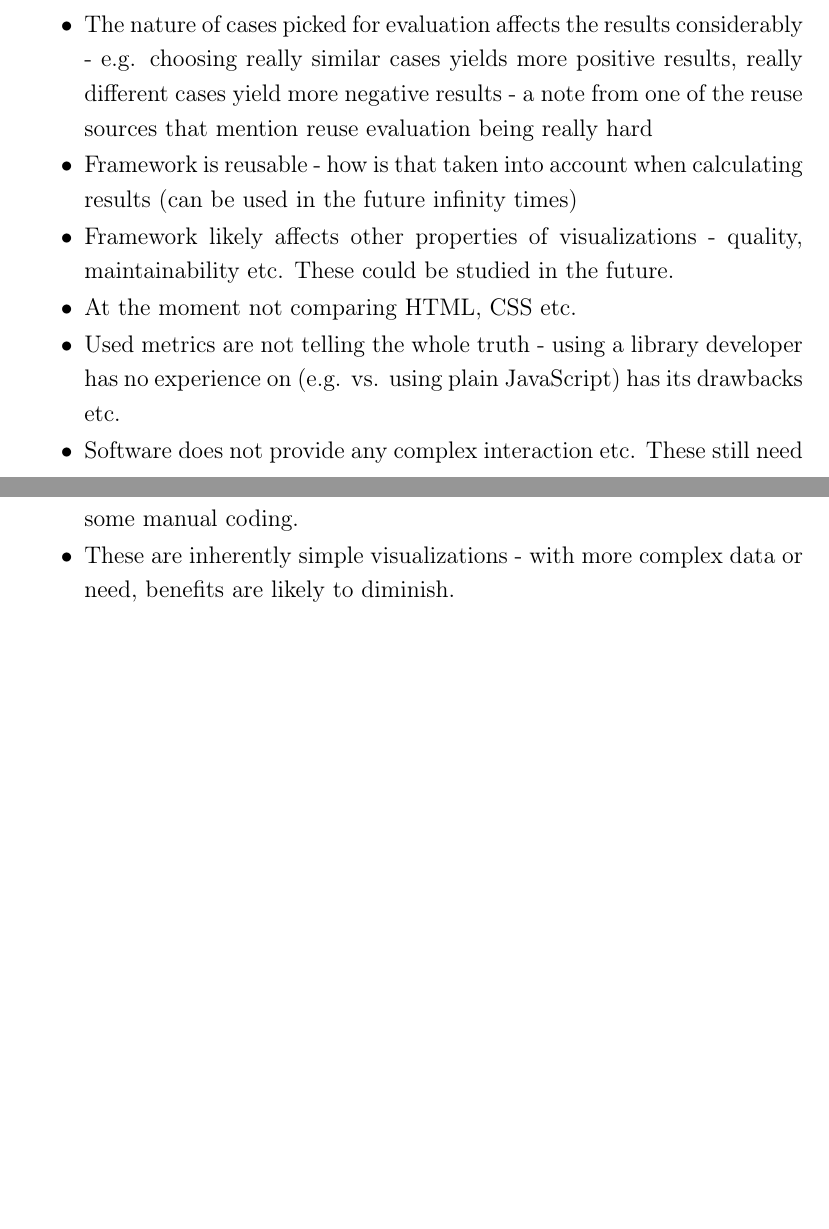
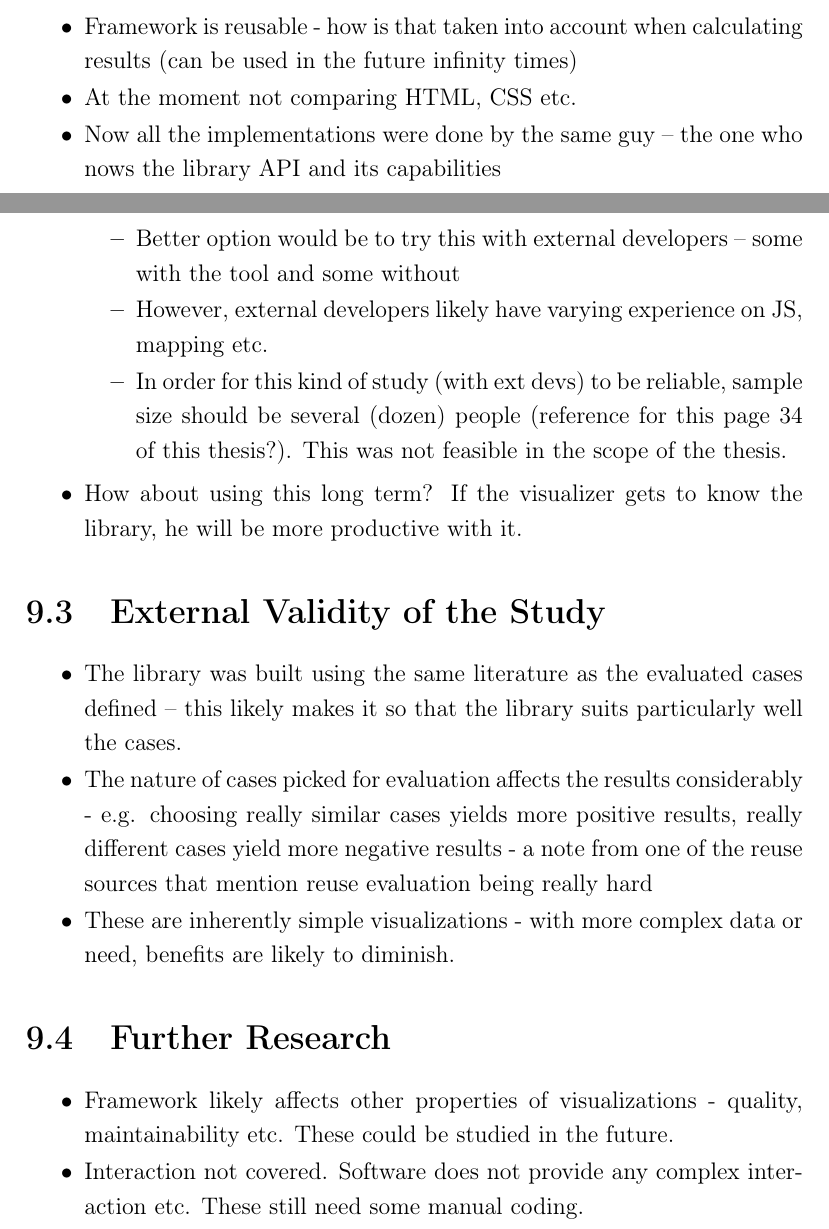
Before and after one commit to pyryk/thesis, a LaTeX thesis (thesis.tex, which reads 7discussion.tex): two parts of pages 68 and 69 of 87 before the commit and two parts of pages 69 and 70 of 89 after it, joined at a grey line, cut so that both start at the same text, the shorter picture padded with empty space. Compiled offline with pdfLaTeX.

Commit message:
added section titles and some more bullets to discussion

```diff
--- a/7discussion.tex
+++ b/7discussion.tex
@@ -4,0 +35,25 @@
+	\item Framework is reusable - how is that taken into account when calculating results (can be used in the future infinity times)
+	\item At the moment not comparing HTML, CSS etc.
+	\item Now all the implementations were done by the same guy -- the one who nows the library API and its capabilities
+	\begin{itemize}
+		\item Better option would be to try this with external developers -- some with the tool and some without
+		\item However, external developers likely have varying experience on JS, mapping etc.
+		\item In order for this kind of study (with ext devs) to be reliable, sample size should be several (dozen) people (reference for this page 34 of this thesis?). This was not feasible in the scope of the thesis.
+	\end{itemize}
+	\item How about using this long term? If the visualizer gets to know the library, he will be more productive with it.
+\end{itemize}
+
+\section{External Validity of the Study}
+
+\begin{itemize}
+	\item The library was built using the same literature as the evaluated cases defined -- this likely makes it so that the library suits particularly well the cases.
+	\item The nature of cases picked for evaluation affects the results considerably - e.g. choosing really similar cases yields more positive results, really different cases yield more negative results - a note from one of the reuse sources that mention reuse evaluation being really hard
+	\item These are inherently simple visualizations - with more complex data or need, benefits are likely to diminish.
+\end{itemize}
+
+\section{Further Research}
+
+\begin{itemize}
+	\item Framework likely affects other properties of visualizations - quality, maintainability etc. These could be studied in the future.
+	\item Interaction not covered. Software does not provide any complex interaction etc. These still need some manual coding.
+	\item Analysis on average visualizers -- are they cartographers, web developers, laymen? These qualities likely affect the library requirements (and most suitable metrics)
@@ -15,8 +66,0 @@ methods you used\ldots
-	\item The nature of cases picked for evaluation affects the results considerably - e.g. choosing really similar cases yields more positive results, really different cases yield more negative results - a note from one of the reuse sources that mention reuse evaluation being really hard
-	\item Framework is reusable - how is that taken into account when calculating results (can be used in the future infinity times)
-	\item Framework likely affects other properties of visualizations - quality, maintainability etc. These could be studied in the future.
-	\item At the moment not comparing HTML, CSS etc.
-	\item Used metrics are not telling the whole truth - using a library developer has no experience on (e.g. vs. using plain JavaScript) has its drawbacks etc.
-	\item Software does not provide any complex interaction etc. These still need some manual coding.
-	\item These are inherently simple visualizations - with more complex data or need, benefits are likely to diminish.
-\end{itemize}
```
Also changed, not shown: 7discussion.tex (35 more changed lines).
